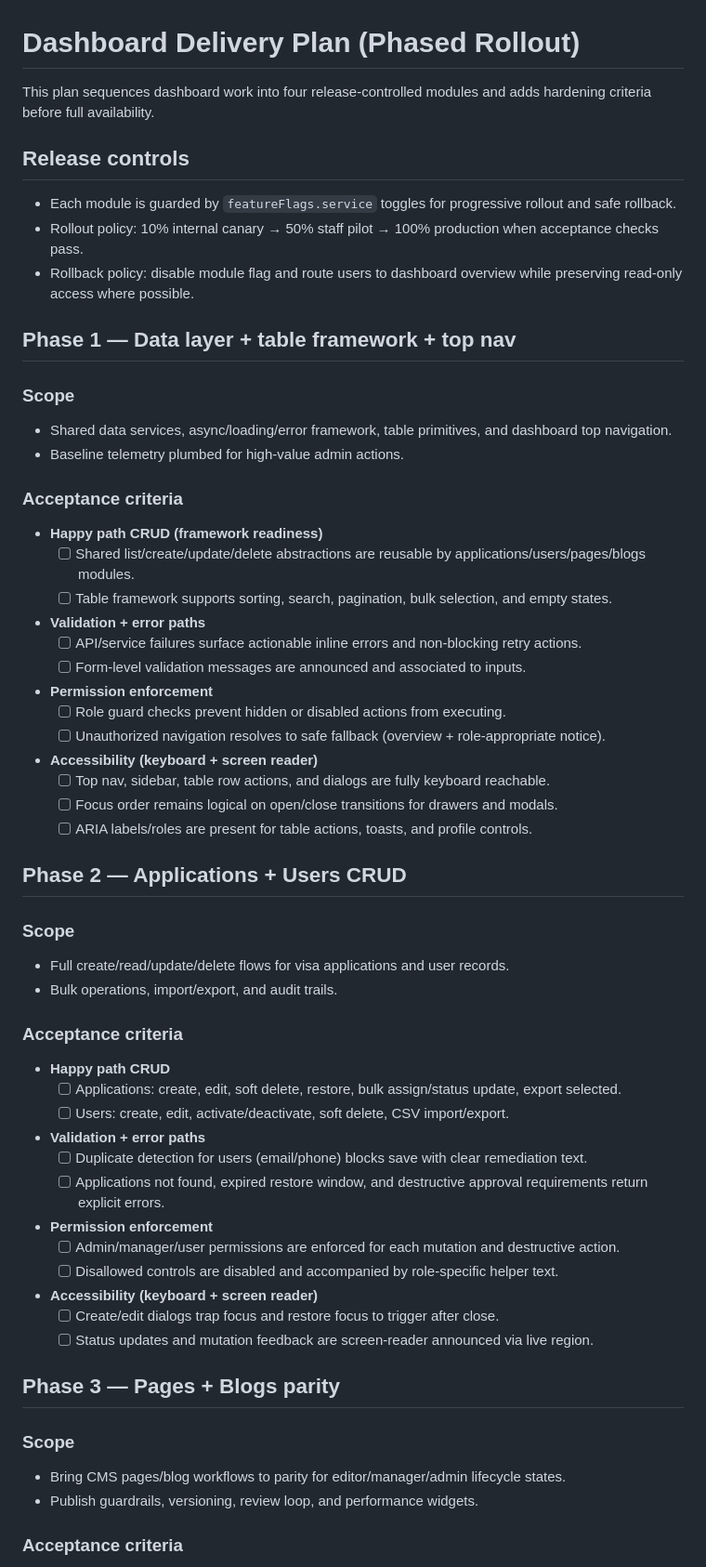
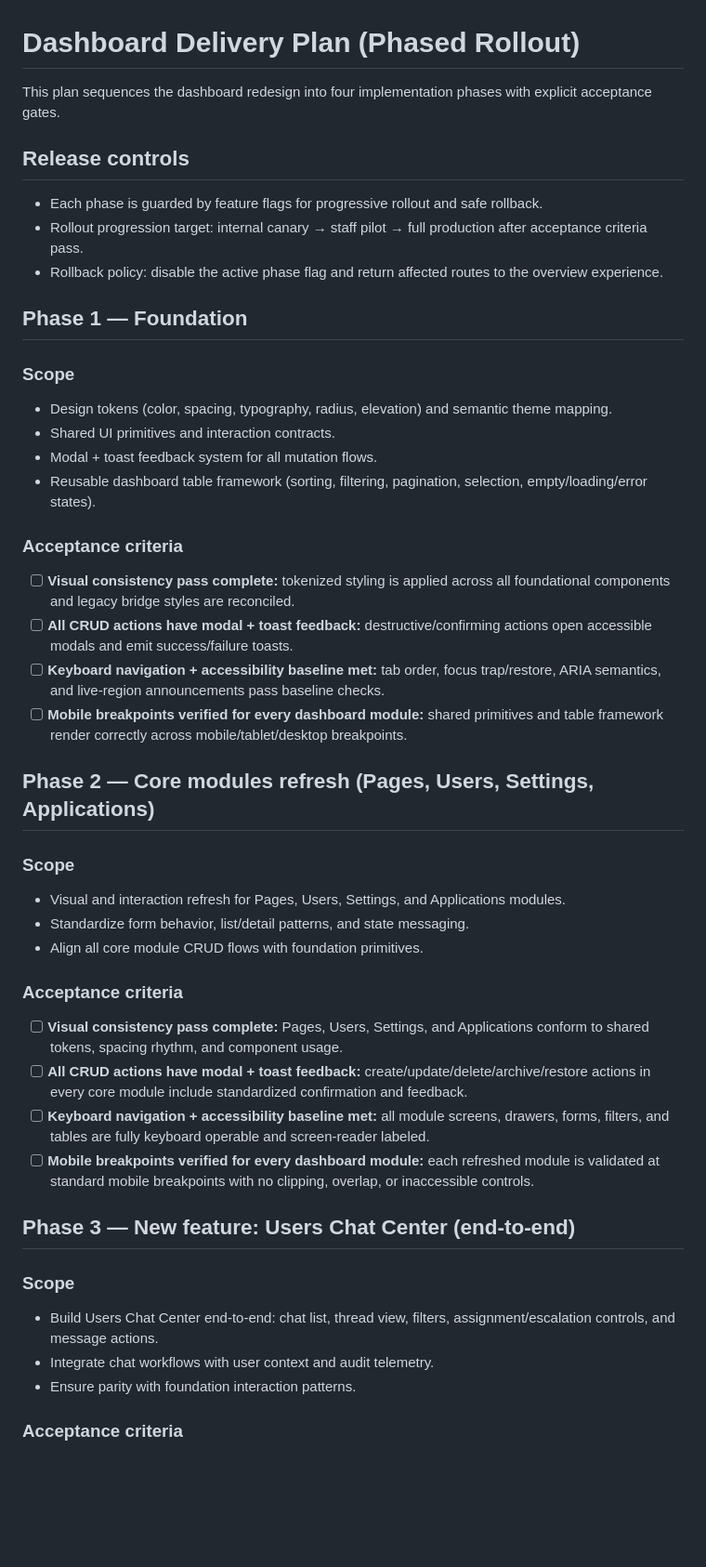
Before and after one commit to waqasmsp/aus-visa-service, a Markdown page: frontend/DASHBOARD_MILESTONE_PLAN.md, the part around one of its changes. Shown at 93% size. Drawn GitHub-style; blank space fills up the shorter version.

```diff
--- a/frontend/DASHBOARD_MILESTONE_PLAN.md
+++ b/frontend/DASHBOARD_MILESTONE_PLAN.md
@@ -1,58 +1,45 @@
 # Dashboard Delivery Plan (Phased Rollout)
 
-This plan sequences dashboard work into four release-controlled modules and adds hardening criteria before full availability.
+This plan sequences the dashboard redesign into four implementation phases with explicit acceptance gates.
 
 ## Release controls
 
-- Each module is guarded by `featureFlags.service` toggles for progressive rollout and safe rollback.
-- Rollout policy: 10% internal canary → 50% staff pilot → 100% production when acceptance checks pass.
-- Rollback policy: disable module flag and route users to dashboard overview while preserving read-only access where possible.
+- Each phase is guarded by feature flags for progressive rollout and safe rollback.
+- Rollout progression target: internal canary → staff pilot → full production after acceptance criteria pass.
+- Rollback policy: disable the active phase flag and return affected routes to the overview experience.
 
-## Phase 1 — Data layer + table framework + top nav
+## Phase 1 — Foundation
 
 ### Scope
-- Shared data services, async/loading/error framework, table primitives, and dashboard top navigation.
-- Baseline telemetry plumbed for high-value admin actions.
+- Design tokens (color, spacing, typography, radius, elevation) and semantic theme mapping.
+- Shared UI primitives and interaction contracts.
+- Modal + toast feedback system for all mutation flows.
+- Reusable dashboard table framework (sorting, filtering, pagination, selection, empty/loading/error states).
 
 ### Acceptance criteria
-- **Happy path CRUD (framework readiness)**
-  - [ ] Shared list/create/update/delete abstractions are reusable by applications/users/pages/blogs modules.
-  - [ ] Table framework supports sorting, search, pagination, bulk selection, and empty states.
-- **Validation + error paths**
-  - [ ] API/service failures surface actionable inline errors and non-blocking retry actions.
-  - [ ] Form-level validation messages are announced and associated to inputs.
-- **Permission enforcement**
-  - [ ] Role guard checks prevent hidden or disabled actions from executing.
-  - [ ] Unauthorized navigation resolves to safe fallback (overview + role-appropriate notice).
-- **Accessibility (keyboard + screen reader)**
-  - [ ] Top nav, sidebar, table row actions, and dialogs are fully keyboard reachable.
-  - [ ] Focus order remains logical on open/close transitions for drawers and modals.
-  - [ ] ARIA labels/roles are present for table actions, toasts, and profile controls.
+- [ ] **Visual consistency pass complete:** tokenized styling is applied across all foundational components and legacy bridge styles are reconciled.
+- [ ] **All CRUD actions have modal + toast feedback:** destructive/confirming actions open accessible modals and emit success/failure toasts.
+- [ ] **Keyboard navigation + accessibility baseline met:** tab order, focus trap/restore, ARIA semantics, and live-region announcements pass baseline checks.
+- [ ] **Mobile breakpoints verified for every dashboard module:** shared primitives and table framework render correctly across mobile/tablet/desktop breakpoints.
 
-## Phase 2 — Applications + Users CRUD
+## Phase 2 — Core modules refresh (Pages, Users, Settings, Applications)
 
 ### Scope
-- Full create/read/update/delete flows for visa applications and user records.
-- Bulk operations, import/export, and audit trails.
+- Visual and interaction refresh for Pages, Users, Settings, and Applications modules.
+- Standardize form behavior, list/detail patterns, and state messaging.
+- Align all core module CRUD flows with foundation primitives.
 
 ### Acceptance criteria
-- **Happy path CRUD**
-  - [ ] Applications: create, edit, soft delete, restore, bulk assign/status update, export selected.
-  - [ ] Users: create, edit, activate/deactivate, soft delete, CSV import/export.
-- **Validation + error paths**
-  - [ ] Duplicate detection for users (email/phone) blocks save with clear remediation text.
-  - [ ] Applications not found, expired restore window, and destructive approval requirements return explicit errors.
-- **Permission enforcement**
-  - [ ] Admin/manager/user permissions are enforced for each mutation and destructive action.
-  - [ ] Disallowed controls are disabled and accompanied by role-specific helper text.
-- **Accessibility (keyboard + screen reader)**
-  - [ ] Create/edit dialogs trap focus and restore focus to trigger after close.
-  - [ ] Status updates and mutation feedback are screen-reader announced via live region.
+- [ ] **Visual consistency pass complete:** Pages, Users, Settings, and Applications conform to shared tokens, spacing rhythm, and component usage.
+- [ ] **All CRUD actions have modal + toast feedback:** create/update/delete/archive/restore actions in every core module include standardized confirmation and feedback.
+- [ ] **Keyboard navigation + accessibility baseline met:** all module screens, drawers, forms, filters, and tables are fully keyboard operable and screen-reader labeled.
+- [ ] **Mobile breakpoints verified for every dashboard module:** each refreshed module is validated at standard mobile breakpoints with no clipping, overlap, or inaccessible controls.
 
-## Phase 3 — Pages + Blogs parity
+## Phase 3 — New feature: Users Chat Center (end-to-end)
 
 ### Scope
-- Bring CMS pages/blog workflows to parity for editor/manager/admin lifecycle states.
-- Publish guardrails, versioning, review loop, and performance widgets.
+- Build Users Chat Center end-to-end: chat list, thread view, filters, assignment/escalation controls, and message actions.
+- Integrate chat workflows with user context and audit telemetry.
+- Ensure parity with foundation interaction patterns.
 
 ### Acceptance criteria
```
Also changed, not shown: other parts of frontend/DASHBOARD_MILESTONE_PLAN.md (+14 -72 lines).
